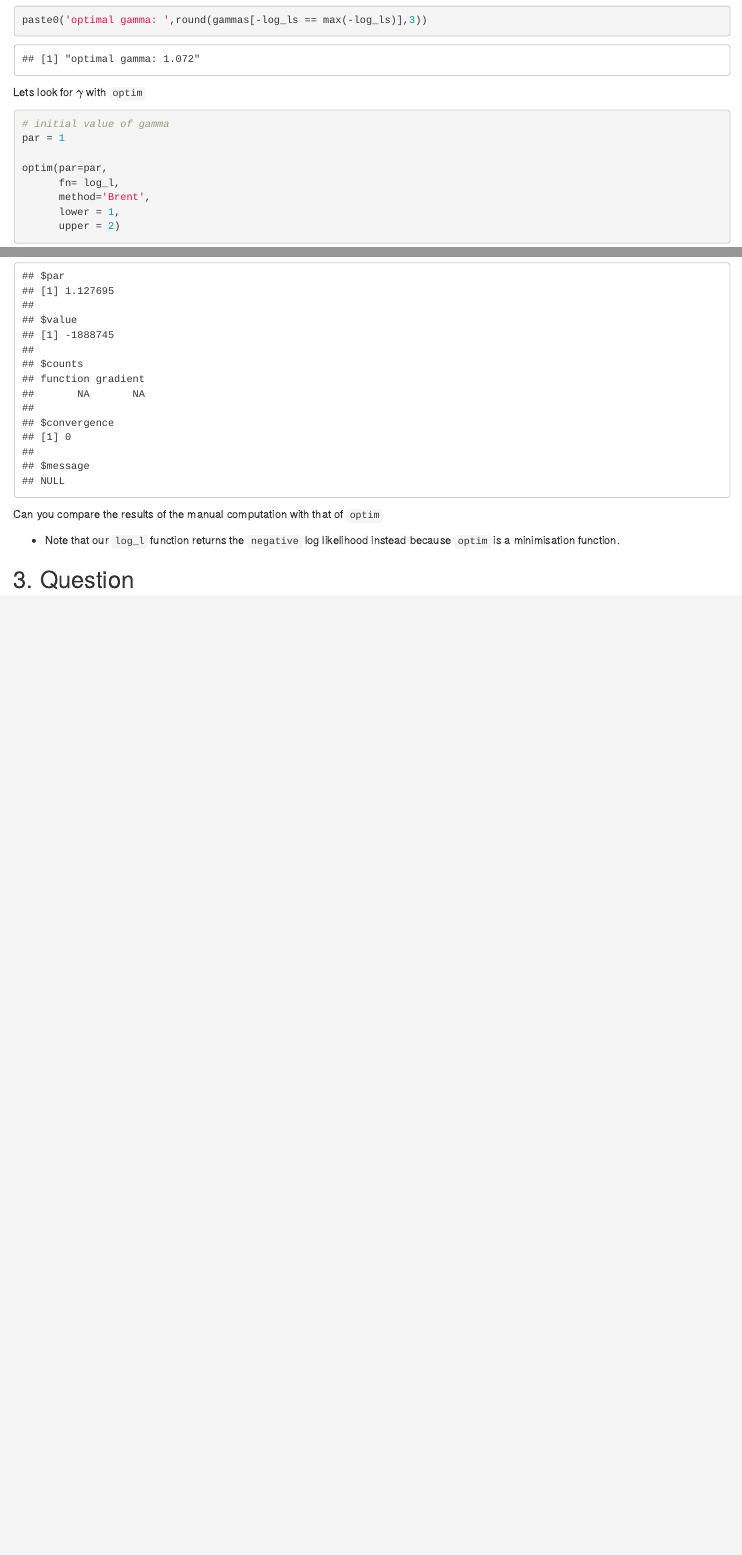
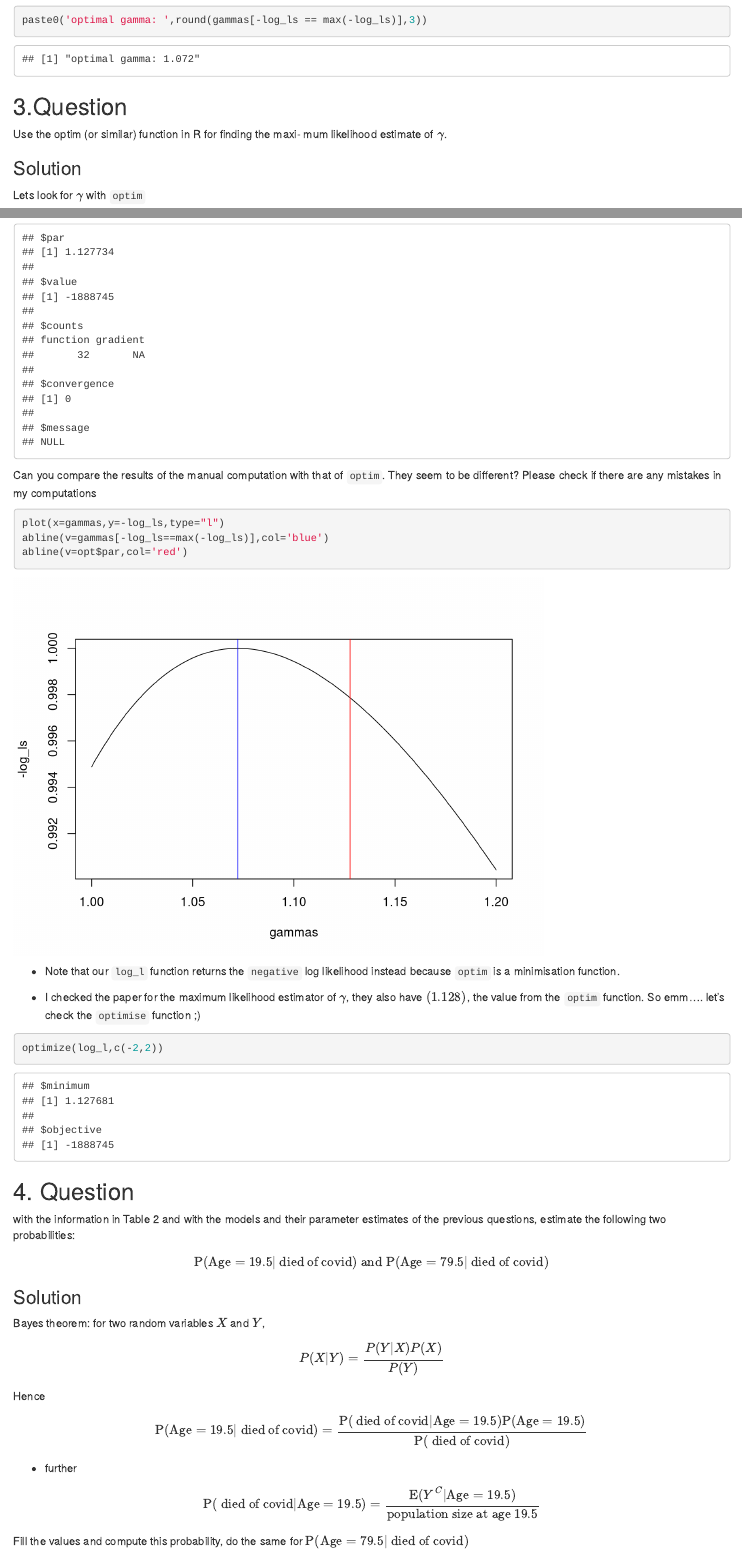
Before and after one commit to chamyields/mastats, an R Markdown document (pinstats_2020/prinstat_hwk1.Rmd): the page in a window 1100 px wide, from 4410 px down, and a second part further down, joined at a grey line. Rendered offline with R 4.5, knitr and Pandoc, with nearby package versions.

Commit message:
Question 3 and 4 finished

````diff
--- a/pinstats_2020/prinstat_hwk1.Rmd
+++ b/pinstats_2020/prinstat_hwk1.Rmd
@@ -183,22 +183,63 @@ abline(v=gammas[-log_ls==max(-log_ls)])
 ```{r}
 paste0('optimal gamma: ',round(gammas[-log_ls == max(-log_ls)],3))
 ```
+## 3.Question
+Use the optim (or similar) function in R for finding the maxi-
+mum likelihood estimate of $\gamma$.
 
+### Solution
 Lets look for $\gamma$ with `optim`
 
 ```{r}
 # initial value of gamma
-par = 1
+par = 0
 
-optim(par=par,
-      fn= log_l,
-      method='Brent',
-      lower = 1,
-      upper = 2)
+opt = optim(par=par,
+      fn= log_l)
 
+opt
 ```
-Can you compare the results of the manual computation with that of `optim`
+
+Can you compare the results of the manual computation with that of `optim`. They seem to be different? Please check if there are any mistakes in my computations
+```{r}
+plot(x=gammas,y=-log_ls,type="l")
+abline(v=gammas[-log_ls==max(-log_ls)],col='blue')
+abline(v=opt$par,col='red')
+```
+
 
 * Note that our `log_l` function returns the `negative` log likelihood instead because `optim` is a minimisation function.
 
-## 3. Question
+* I checked the paper for the maximum likelihood estimator of $\gamma$, they also have $(1.128)$, the value from the `optim` function. So emm.... let's check the `optimise` function ;)
+```{r}
+optimize(log_l,c(-2,2))
+```
+
+## 4. Question
+
+with the information in Table 2 and with the models and their
+parameter estimates of the previous questions, estimate the following two
+probabilities:
+$$
+\text{P} (\text{Age} = 19.5 | \text{ died of covid}) \text{ and } \text{P} (\text{Age} = 79.5 | \text{ died of covid})
+$$
+
+### Solution
+Bayes theorem: for two random variables $X$ and $Y$,
+$$
+P(X|Y) = \frac{P(Y|X)P(X)}{P(Y)}
+$$
+
+Hence
+
+$$
+\text{P} (\text{Age} = 19.5 | \text{ died of covid})  = \frac{\text{P} ( \text{ died of covid} | \text{Age} = 19.5 ) \text{P} (\text{Age} = 19.5)}{\text{P}( \text{ died of covid})}
+$$
+
+* further
+
+$$
+\text{P} ( \text{ died of covid} | \text{Age} = 19.5 ) = \frac{\text{E}(Y^C|\text{Age} = 19.5)}{\text{population size at age 19.5}}
+$$
+
+Fill the values and compute this probability, do the same for $\text{P} (\text{Age} = 79.5 | \text{ died of covid})$
````
Also changed, not shown: pinstats_2020/prinstat_hwk1.nb.html, pinstats_2020/prinstat_hwk1.Rmd (8 more changed lines), 1 other file.
